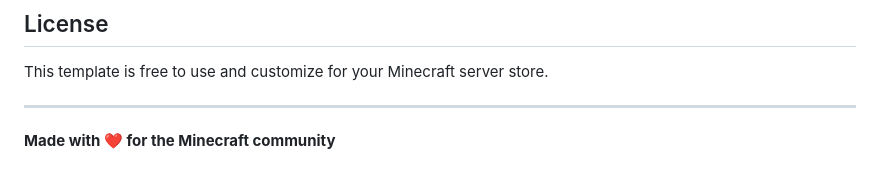
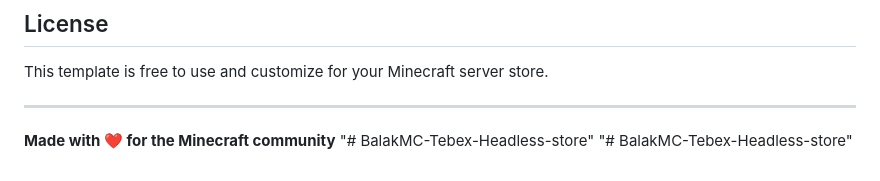
Before and after one commit to Priyam-me/BalakMC-Tebex-Headless-store, a Markdown page: README.md, the part around the change. Drawn GitHub-style.

```diff
--- a/README.md
+++ b/README.md
@@ -331,3 +331,5 @@ This template is free to use and customize for your Minecraft server store.
 ---
 
 **Made with ❤️ for the Minecraft community**
+"# BalakMC-Tebex-Headless-store"
+"# BalakMC-Tebex-Headless-store"
```
